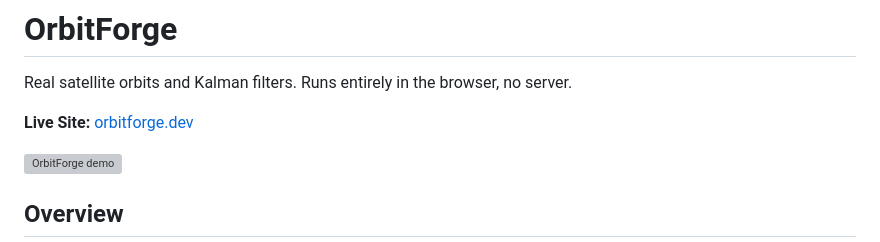
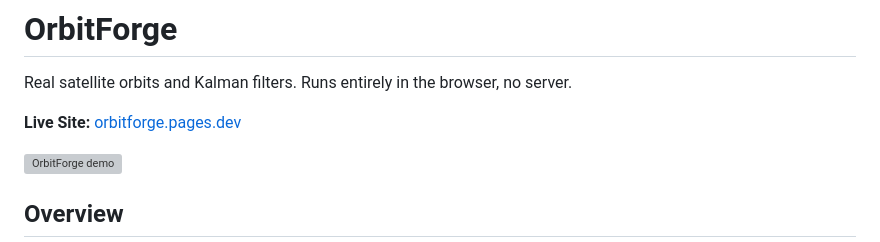
Before and after one commit to aneeshg5/OrbitForge, a Markdown page: README.md, the part around the change. GitHub-like rendering; grey boxes are pictures that could not be loaded.

Commit message:
Point live site links to orbitforge.pages.dev

```diff
--- a/README.md
+++ b/README.md
@@ -2,7 +2,7 @@
 
 Real satellite orbits and Kalman filters. Runs entirely in the browser, no server.
 
-**Live Site:** [orbitforge.dev](https://orbitforge.dev)
+**Live Site:** [orbitforge.pages.dev](https://orbitforge.pages.dev)
 
 ![OrbitForge demo](docs/demo.gif)
 
```
Also changed, not shown: docs/architecture.md (+1 -1 lines).
